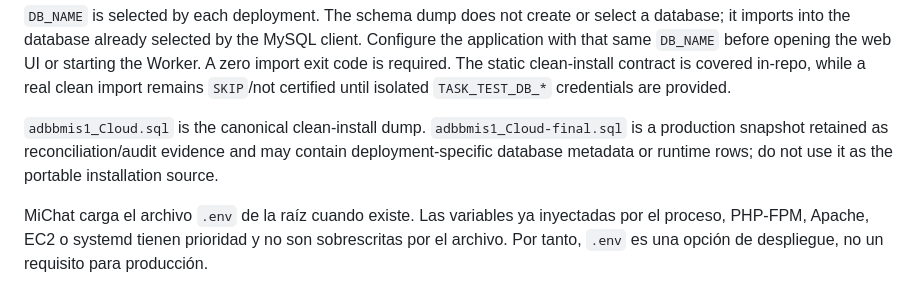
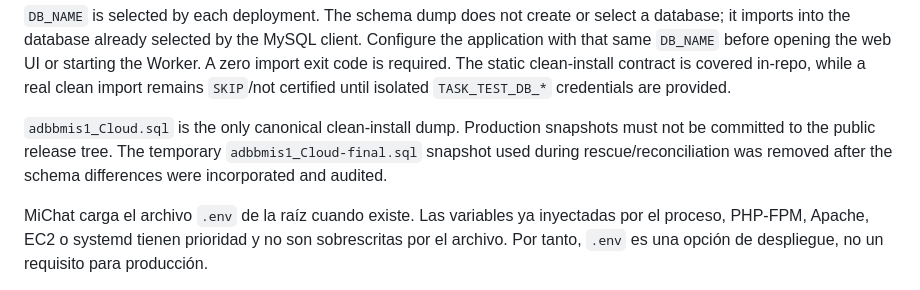
Before and after one commit to jimmybackend/michat, a Markdown page: README.md, the part around the change. Drawn GitHub-style.

Commit message:
docs: mark production snapshots as non-distributable

```diff
--- a/README.md
+++ b/README.md
@@ -703,7 +703,7 @@ php michat/bin/migrations.php baseline --profile=current-dump
 
 `DB_NAME` is selected by each deployment. The schema dump does not create or select a database; it imports into the database already selected by the MySQL client. Configure the application with that same `DB_NAME` before opening the web UI or starting the Worker. A zero import exit code is required. The static clean-install contract is covered in-repo, while a real clean import remains `SKIP`/not certified until isolated `TASK_TEST_DB_*` credentials are provided.
 
-`adbbmis1_Cloud.sql` is the canonical clean-install dump. `adbbmis1_Cloud-final.sql` is a production snapshot retained as reconciliation/audit evidence and may contain deployment-specific database metadata or runtime rows; do not use it as the portable installation source.
+`adbbmis1_Cloud.sql` is the only canonical clean-install dump. Production snapshots must not be committed to the public release tree. The temporary `adbbmis1_Cloud-final.sql` snapshot used during rescue/reconciliation was removed after the schema differences were incorporated and audited.
 
 MiChat carga el archivo `.env` de la raíz cuando existe. Las variables ya
 inyectadas por el proceso, PHP-FPM, Apache, EC2 o systemd tienen prioridad y no
```
